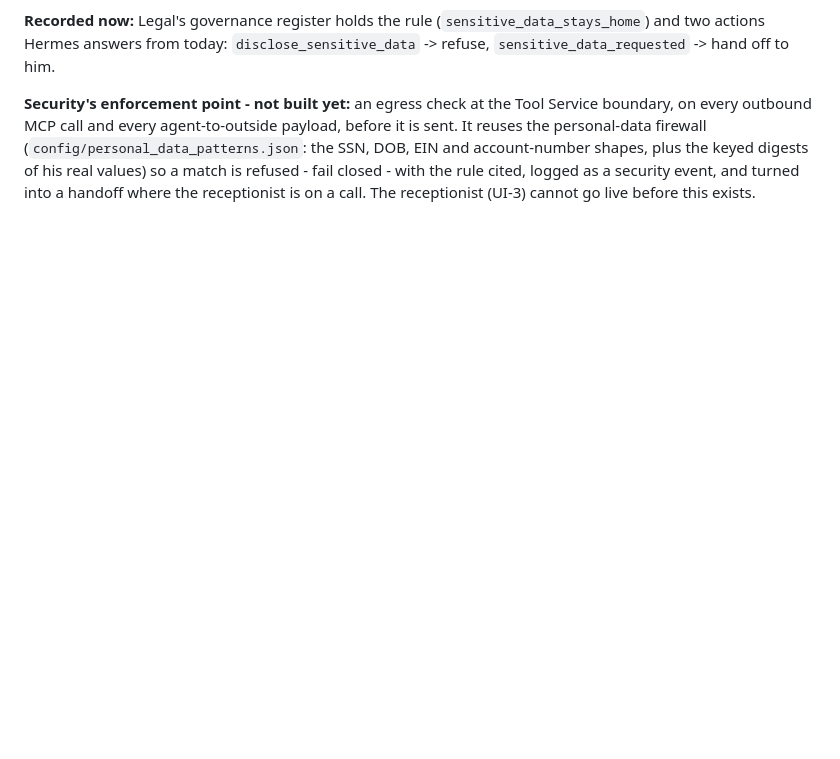
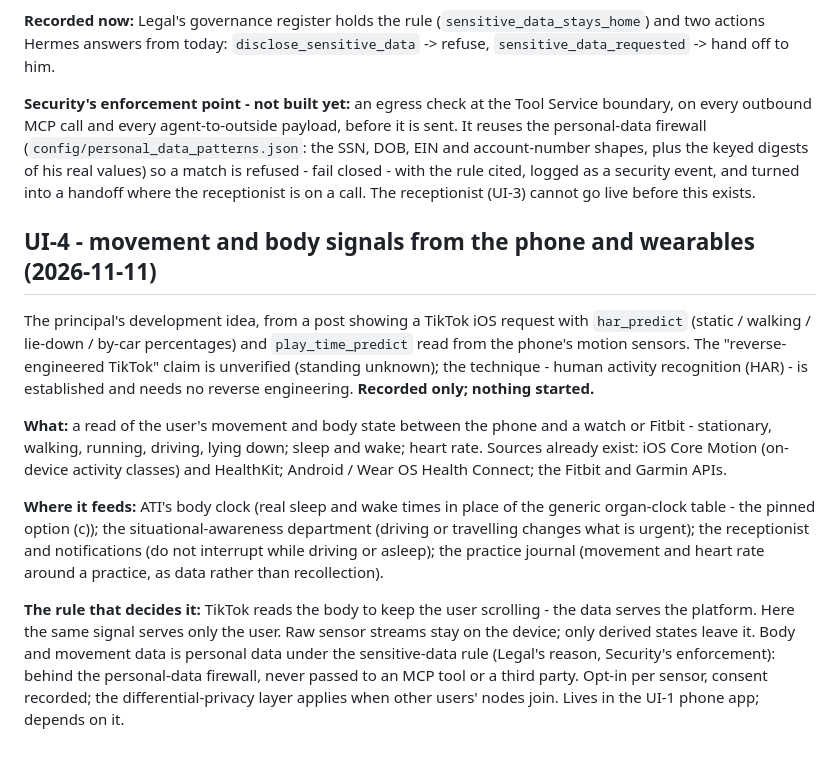
Before and after one commit to Anureyki/Mycelial-, a Markdown page: DEPLOYMENT_PROGRESS.md, the part around the change. Rendered like a GitHub page; blank space fills up the shorter version.

Commit message:
DEPLOYMENT_PROGRESS: UI-4 - movement and body signals from the phone and wearables
Recorded at the principal's direction - no build. Human activity recognition and body
signals (Core Motion, HealthKit, Health Connect, Fitbit, Garmin) feeding ATI's body clock,
situational awareness, the receptionist's do-not-interrupt rules and the practice journal.
Raw streams stay on the device, only derived states leave; personal data under the
sensitive-data rule; opt-in per sensor.

Co-Authored-By: Claude Opus 5.5 <noreply@anthropic.com>
Claude-Session: https://claude.ai/code/session_017CDtwam3UTv9JFzZMbe55W

```diff
--- a/DEPLOYMENT_PROGRESS.md
+++ b/DEPLOYMENT_PROGRESS.md
@@ -1997,3 +1997,30 @@ SSN, DOB, EIN and account-number shapes, plus the keyed digests of his real valu
 a match is refused - fail closed - with the rule cited, logged as a security event, and
 turned into a handoff where the receptionist is on a call. The receptionist (UI-3)
 cannot go live before this exists.
+
+## UI-4 - movement and body signals from the phone and wearables (2026-11-11)
+
+The principal's development idea, from a post showing a TikTok iOS request with
+`har_predict` (static / walking / lie-down / by-car percentages) and `play_time_predict`
+read from the phone's motion sensors. The "reverse-engineered TikTok" claim is
+unverified (standing unknown); the technique - human activity recognition (HAR) - is
+established and needs no reverse engineering. **Recorded only; nothing started.**
+
+**What:** a read of the user's movement and body state between the phone and a watch or
+Fitbit - stationary, walking, running, driving, lying down; sleep and wake; heart rate.
+Sources already exist: iOS Core Motion (on-device activity classes) and HealthKit;
+Android / Wear OS Health Connect; the Fitbit and Garmin APIs.
+
+**Where it feeds:** ATI's body clock (real sleep and wake times in place of the generic
+organ-clock table - the pinned option (c)); the situational-awareness department (driving
+or travelling changes what is urgent); the receptionist and notifications (do not
+interrupt while driving or asleep); the practice journal (movement and heart rate around
+a practice, as data rather than recollection).
+
+**The rule that decides it:** TikTok reads the body to keep the user scrolling - the data
+serves the platform. Here the same signal serves only the user. Raw sensor streams stay on
+the device; only derived states leave it. Body and movement data is personal data under
+the sensitive-data rule (Legal's reason, Security's enforcement): behind the personal-data
+firewall, never passed to an MCP tool or a third party. Opt-in per sensor, consent
+recorded; the differential-privacy layer applies when other users' nodes join.
+Lives in the UI-1 phone app; depends on it.
```
